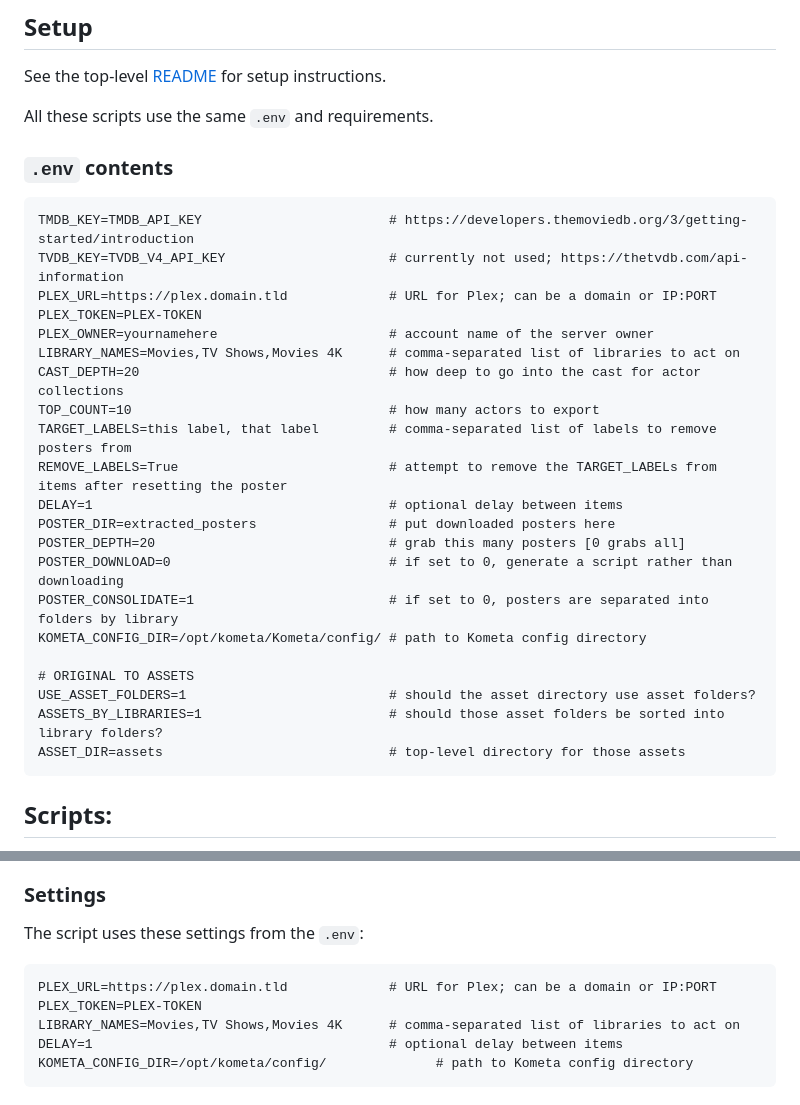
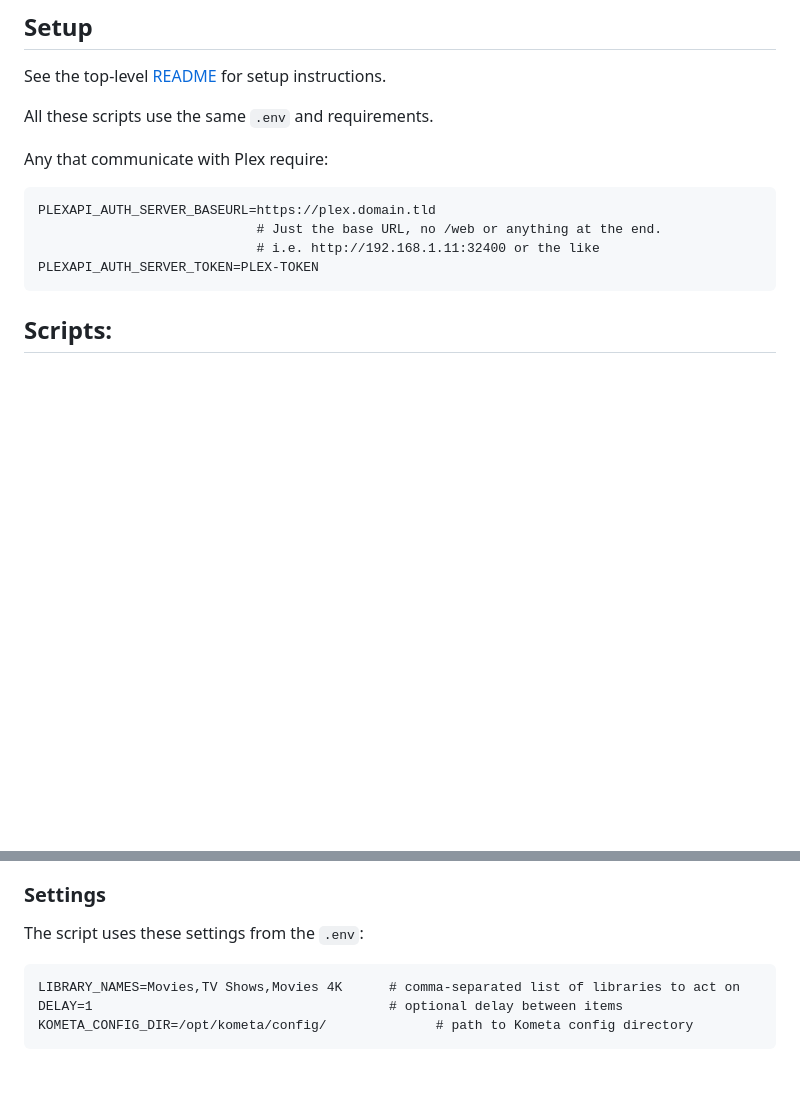
Before and after one commit to chazlarson/Media-Scripts, a Markdown page: Kometa/README.md, 2 parts joined by grey strips. Rendered like a GitHub page; blank space fills up the shorter version.

````diff
--- a/Kometa/README.md
+++ b/Kometa/README.md
@@ -8,30 +8,12 @@ See the top-level [README](../README.md) for setup instructions.
 
 All these scripts use the same `.env` and requirements.
 
-### `.env` contents
-
+Any that communicate with Plex require:
 ```
-TMDB_KEY=TMDB_API_KEY                        # https://developers.themoviedb.org/3/getting-started/introduction
-TVDB_KEY=TVDB_V4_API_KEY                     # currently not used; https://thetvdb.com/api-information
-PLEX_URL=https://plex.domain.tld             # URL for Plex; can be a domain or IP:PORT
-PLEX_TOKEN=PLEX-TOKEN
-PLEX_OWNER=yournamehere                      # account name of the server owner
-LIBRARY_NAMES=Movies,TV Shows,Movies 4K      # comma-separated list of libraries to act on
-CAST_DEPTH=20                                # how deep to go into the cast for actor collections
-TOP_COUNT=10                                 # how many actors to export
-TARGET_LABELS=this label, that label         # comma-separated list of labels to remove posters from
-REMOVE_LABELS=True                           # attempt to remove the TARGET_LABELs from items after resetting the poster
-DELAY=1                                      # optional delay between items
-POSTER_DIR=extracted_posters                 # put downloaded posters here
-POSTER_DEPTH=20                              # grab this many posters [0 grabs all]
-POSTER_DOWNLOAD=0                            # if set to 0, generate a script rather than downloading
-POSTER_CONSOLIDATE=1                         # if set to 0, posters are separated into folders by library
-KOMETA_CONFIG_DIR=/opt/kometa/Kometa/config/ # path to Kometa config directory
-
-# ORIGINAL TO ASSETS
-USE_ASSET_FOLDERS=1                          # should the asset directory use asset folders?
-ASSETS_BY_LIBRARIES=1                        # should those asset folders be sorted into library folders?
-ASSET_DIR=assets                             # top-level directory for those assets
+PLEXAPI_AUTH_SERVER_BASEURL=https://plex.domain.tld
+                            # Just the base URL, no /web or anything at the end.
+                            # i.e. http://192.168.1.11:32400 or the like
+PLEXAPI_AUTH_SERVER_TOKEN=PLEX-TOKEN
 ```
 
 ## Scripts:
@@ -54,8 +36,6 @@ You've deleted stuff from Plex and want to clean up the leftover backup art that
 
 The script uses these settings from the `.env`:
 ```
-PLEX_URL=https://plex.domain.tld             # URL for Plex; can be a domain or IP:PORT
-PLEX_TOKEN=PLEX-TOKEN
 LIBRARY_NAMES=Movies,TV Shows,Movies 4K      # comma-separated list of libraries to act on
 DELAY=1                                      # optional delay between items
 KOMETA_CONFIG_DIR=/opt/kometa/config/              # path to Kometa config directory
````
